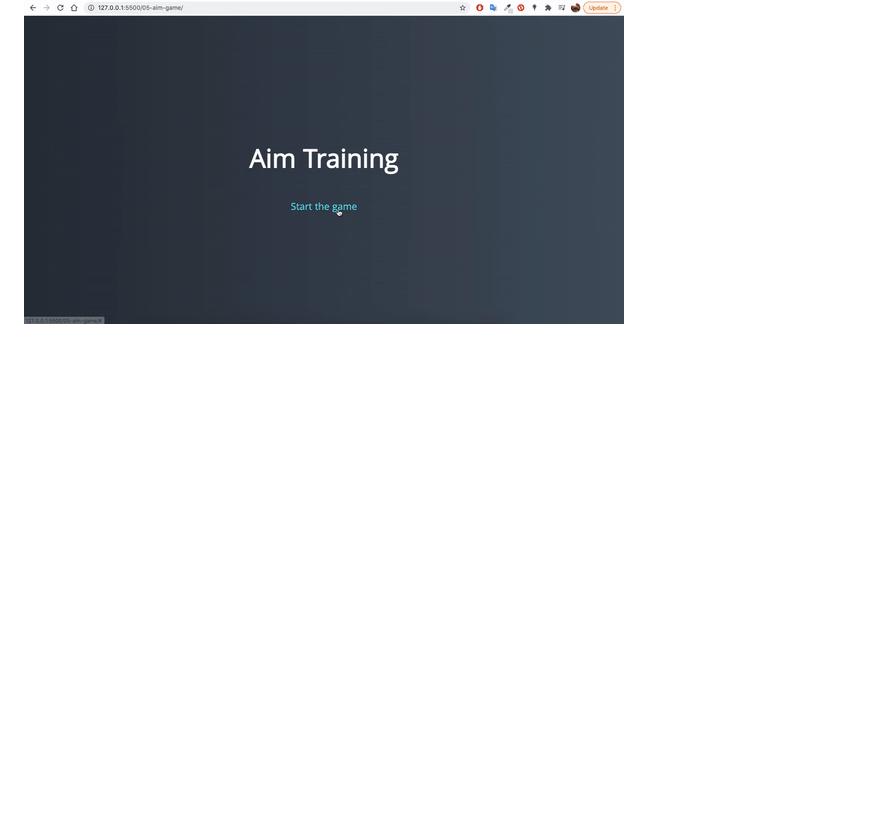
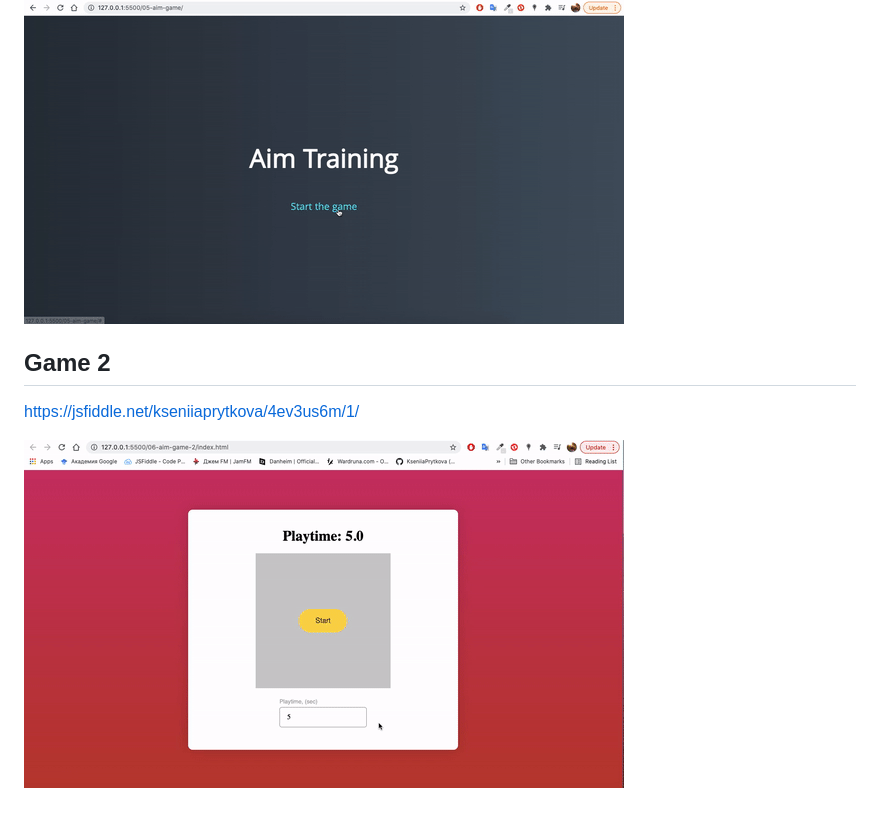
Before and after one commit to KseniiaPrytkova/front-end, a Markdown page: README.md, the part around the change. Rendered like a GitHub page; pictures changed too: src/game_2.gif (added); blank space fills up the shorter version.

Commit message:
add gif for output aim game

```diff
--- a/README.md
+++ b/README.md
@@ -28,3 +28,8 @@ https://jsfiddle.net/kseniiaprytkova/1pqxw3va/1/
 https://jsfiddle.net/kseniiaprytkova/Lgrmzp84/2/
 
 ![game](src/game.gif)
+
+##  Game 2
+https://jsfiddle.net/kseniiaprytkova/4ev3us6m/1/
+
+![game_2](src/game_2.gif)
```
